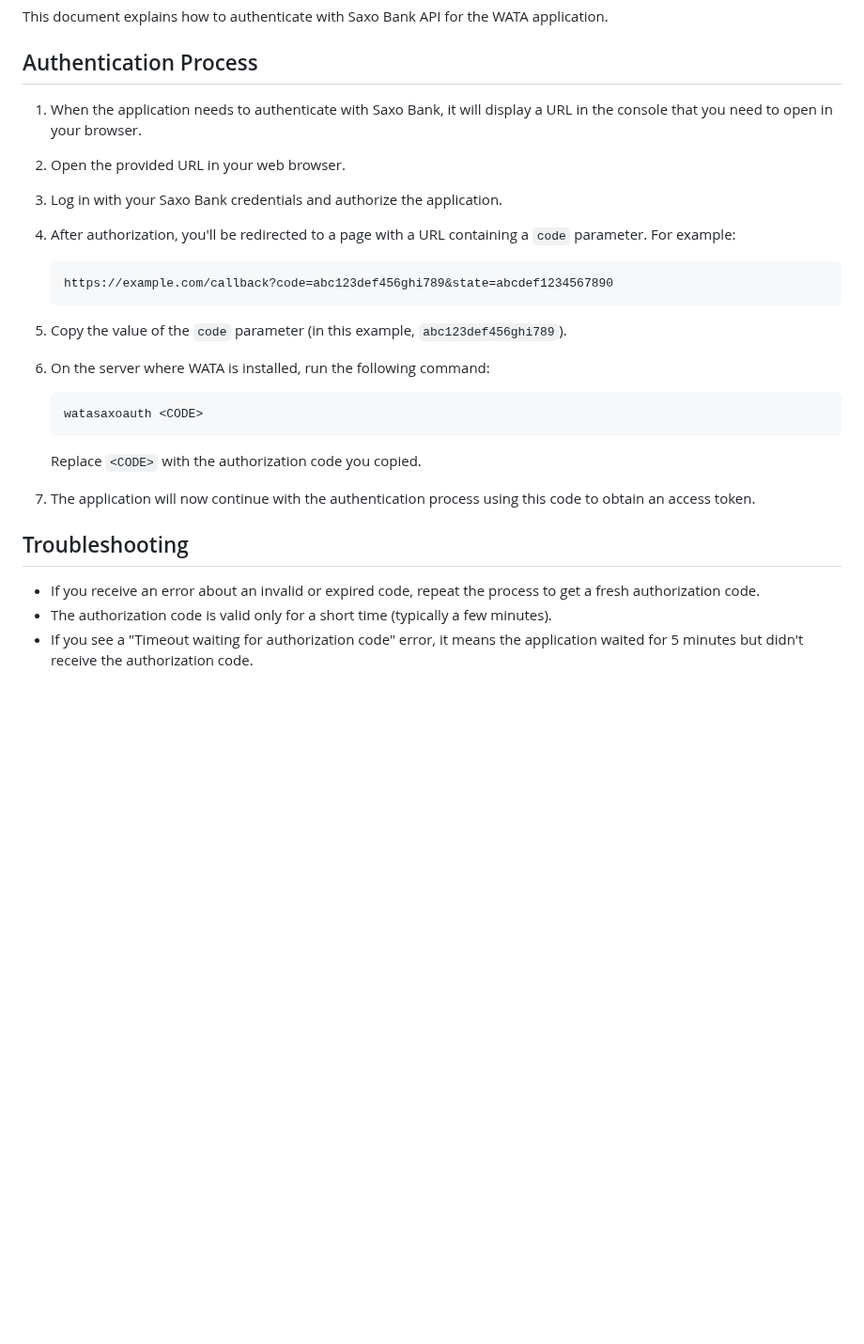
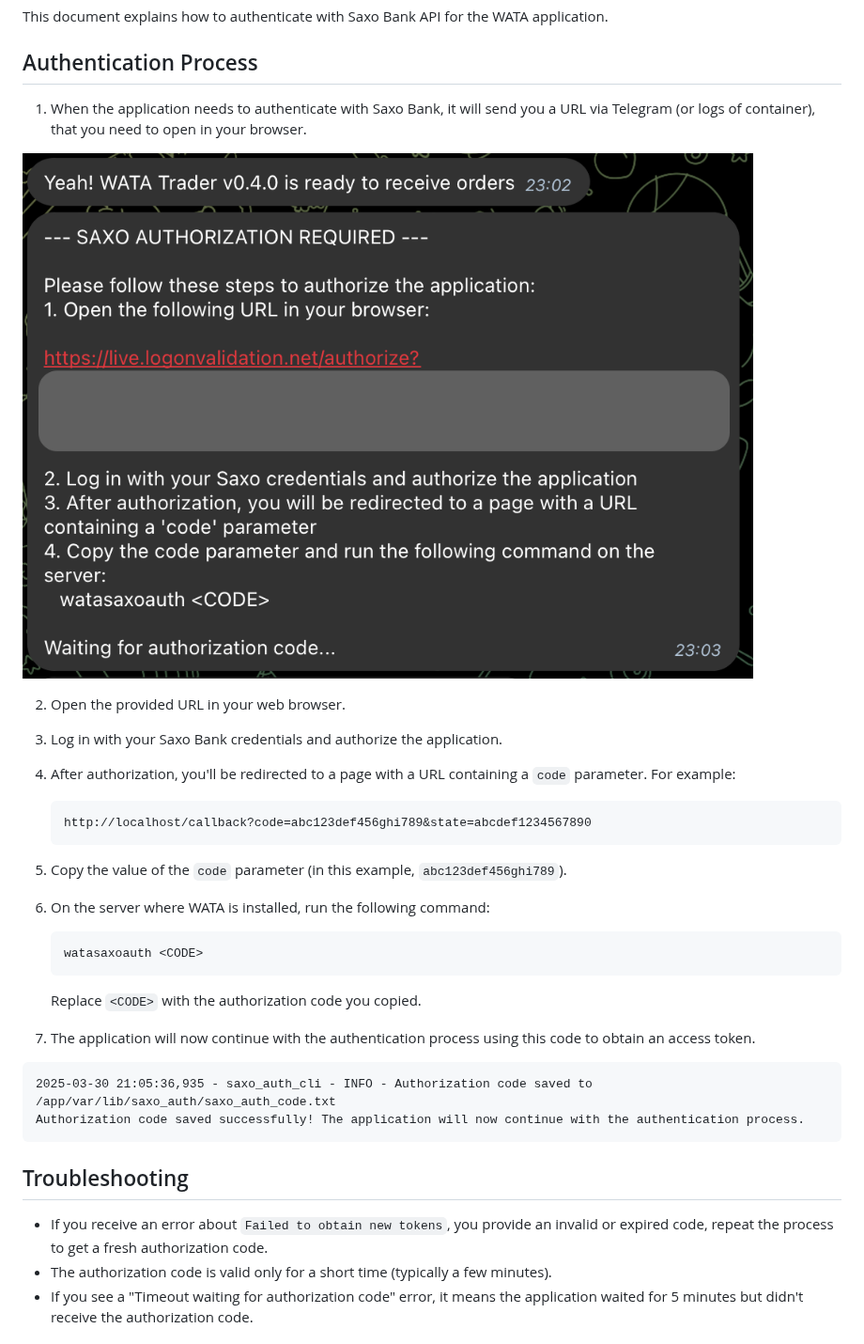
Before and after one commit to IOITI/WATA, a Markdown page: docs/saxo_authentication.md, the part around the change. Shown at 94% size. GitHub-like rendering; pictures changed too: docs/images/ask_authorization.png (added); blank space fills up the shorter version.

````diff
--- a/docs/saxo_authentication.md
+++ b/docs/saxo_authentication.md
@@ -4,7 +4,9 @@ This document explains how to authenticate with Saxo Bank API for the WATA appli
 
 ## Authentication Process
 
-1. When the application needs to authenticate with Saxo Bank, it will display a URL in the console that you need to open in your browser.
+1. When the application needs to authenticate with Saxo Bank, it will send you a URL via Telegram (or logs of container), that you need to open in your browser.
+
+![ask_authorization.png](images/ask_authorization.png)
 
 2. Open the provided URL in your web browser.
 
@@ -12,7 +14,7 @@ This document explains how to authenticate with Saxo Bank API for the WATA appli
 
 4. After authorization, you'll be redirected to a page with a URL containing a `code` parameter. For example:
    ```
-   https://example.com/callback?code=abc123def456ghi789&state=abcdef1234567890
+   http://localhost/callback?code=abc123def456ghi789&state=abcdef1234567890
    ```
 
 5. Copy the value of the `code` parameter (in this example, `abc123def456ghi789`).
@@ -25,9 +27,15 @@ This document explains how to authenticate with Saxo Bank API for the WATA appli
 
 7. The application will now continue with the authentication process using this code to obtain an access token.
 
+```
+2025-03-30 21:05:36,935 - saxo_auth_cli - INFO - Authorization code saved to /app/var/lib/saxo_auth/saxo_auth_code.txt
+Authorization code saved successfully! The application will now continue with the authentication process.
+```
+
+
 ## Troubleshooting
 
-- If you receive an error about an invalid or expired code, repeat the process to get a fresh authorization code.
+- If you receive an error about `Failed to obtain new tokens`, you provide an invalid or expired code, repeat the process to get a fresh authorization code.
 - The authorization code is valid only for a short time (typically a few minutes).
 - If you see a "Timeout waiting for authorization code" error, it means the application waited for 5 minutes but didn't receive the authorization code.
 
````
Also changed, not shown: README.md (+3 -1 lines), docs/CONFIGURATION.md (+4 -4 lines), 2 other files.
